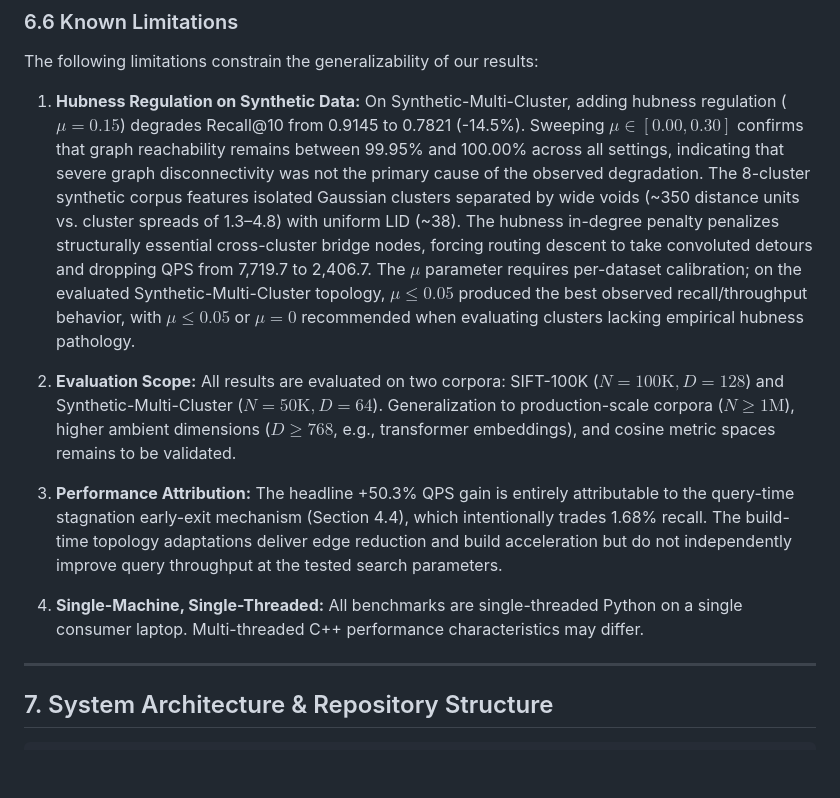
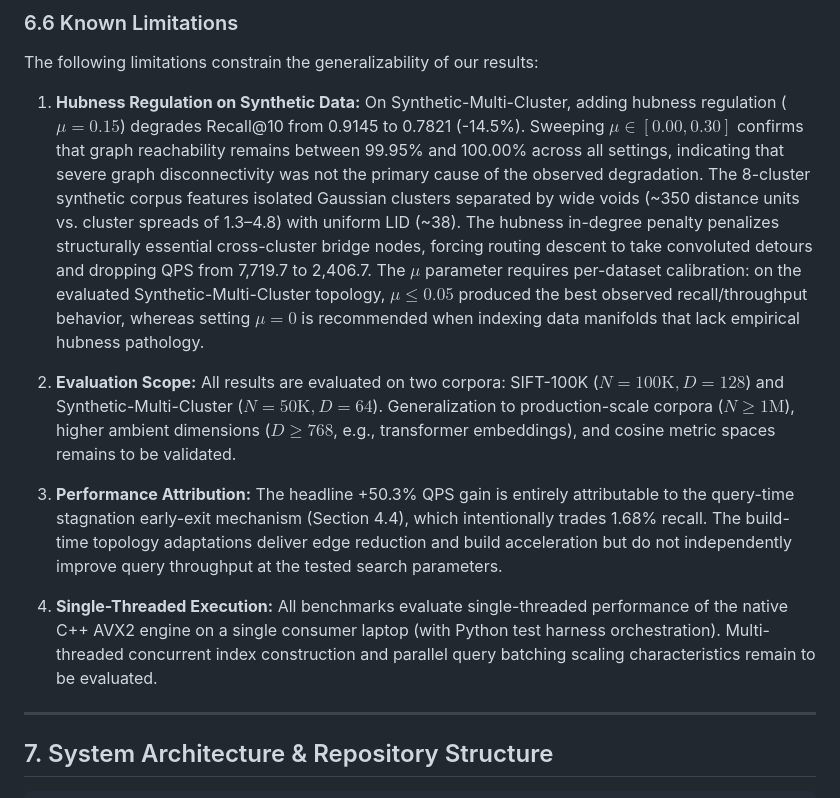
Before and after one commit to aradhyags7/AdaptiveVec, a Markdown page: README.md, the part around the change. Rendered like a GitHub page; blank space fills up the shorter version.

Commit message:
docs(readme): synchronize limitations, redundancy fix, and C++ AVX2 single-threaded engine attribution

```diff
--- a/README.md
+++ b/README.md
@@ -315,13 +315,13 @@ To verify that the manifold difficulty score $S(x)$ meaningfully predicts search
 
 The following limitations constrain the generalizability of our results:
 
-1. **Hubness Regulation on Synthetic Data:** On Synthetic-Multi-Cluster, adding hubness regulation ($\mu=0.15$) degrades Recall@10 from 0.9145 to 0.7821 (-14.5%). Sweeping $\mu \in [0.00, 0.30]$ confirms that graph reachability remains between 99.95% and 100.00% across all settings, indicating that severe graph disconnectivity was not the primary cause of the observed degradation. The 8-cluster synthetic corpus features isolated Gaussian clusters separated by wide voids (~350 distance units vs. cluster spreads of 1.3–4.8) with uniform LID (~38). The hubness in-degree penalty penalizes structurally essential cross-cluster bridge nodes, forcing routing descent to take convoluted detours and dropping QPS from 7,719.7 to 2,406.7. The $\mu$ parameter requires per-dataset calibration; on the evaluated Synthetic-Multi-Cluster topology, $\mu \le 0.05$ produced the best observed recall/throughput behavior, with $\mu \le 0.05$ or $\mu = 0$ recommended when evaluating clusters lacking empirical hubness pathology.
+1. **Hubness Regulation on Synthetic Data:** On Synthetic-Multi-Cluster, adding hubness regulation ($\mu=0.15$) degrades Recall@10 from 0.9145 to 0.7821 (-14.5%). Sweeping $\mu \in [0.00, 0.30]$ confirms that graph reachability remains between 99.95% and 100.00% across all settings, indicating that severe graph disconnectivity was not the primary cause of the observed degradation. The 8-cluster synthetic corpus features isolated Gaussian clusters separated by wide voids (~350 distance units vs. cluster spreads of 1.3–4.8) with uniform LID (~38). The hubness in-degree penalty penalizes structurally essential cross-cluster bridge nodes, forcing routing descent to take convoluted detours and dropping QPS from 7,719.7 to 2,406.7. The $\mu$ parameter requires per-dataset calibration: on the evaluated Synthetic-Multi-Cluster topology, $\mu \le 0.05$ produced the best observed recall/throughput behavior, whereas setting $\mu = 0$ is recommended when indexing data manifolds that lack empirical hubness pathology.
 
 2. **Evaluation Scope:** All results are evaluated on two corpora: SIFT-100K ($N=100\text{K}, D=128$) and Synthetic-Multi-Cluster ($N=50\text{K}, D=64$). Generalization to production-scale corpora ($N \ge 1\text{M}$), higher ambient dimensions ($D \ge 768$, e.g., transformer embeddings), and cosine metric spaces remains to be validated.
 
 3. **Performance Attribution:** The headline +50.3% QPS gain is entirely attributable to the query-time stagnation early-exit mechanism (Section 4.4), which intentionally trades 1.68% recall. The build-time topology adaptations deliver edge reduction and build acceleration but do not independently improve query throughput at the tested search parameters.
 
-4. **Single-Machine, Single-Threaded:** All benchmarks are single-threaded Python on a single consumer laptop. Multi-threaded C++ performance characteristics may differ.
+4. **Single-Threaded Execution:** All benchmarks evaluate single-threaded performance of the native C++ AVX2 engine on a single consumer laptop (with Python test harness orchestration). Multi-threaded concurrent index construction and parallel query batching scaling characteristics remain to be evaluated.
 
 ---
 
```
